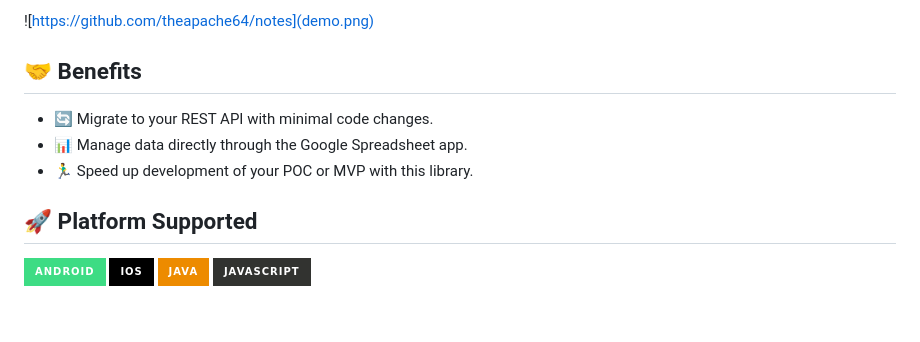
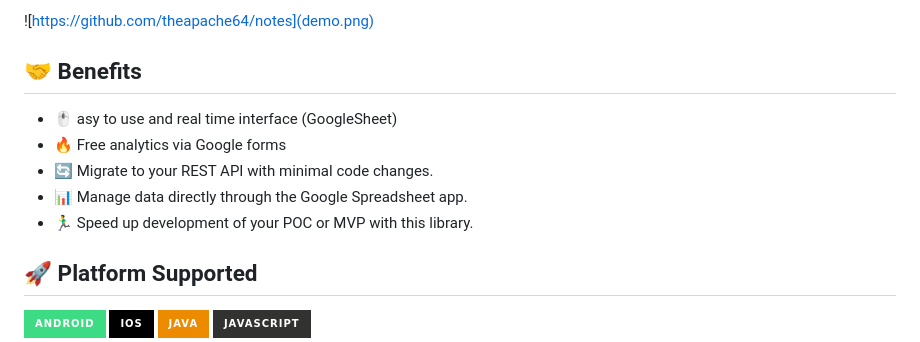
Before and after one commit to theapache64/retrosheet, a Markdown page: README.md, the part around the change. Drawn GitHub-style; badges without logos; blank space fills up the shorter version.

Commit message:
◀️ backup

```diff
--- a/README.md
+++ b/README.md
@@ -5,9 +5,12 @@ Turn Google Spreadsheet to JSON endpoint.
 
 ## 🤝 Benefits
 
+- 🖱️ asy  to use and real time interface (GoogleSheet)
+- 🔥 Free analytics via Google forms
 - 🔄 Migrate to your REST API with minimal code changes.
 - 📊 Manage data directly through the Google Spreadsheet app.
 - 🏃‍♂️ Speed up development of your POC or MVP with this library.
+
 
 ## 🚀 Platform Supported
 
```
